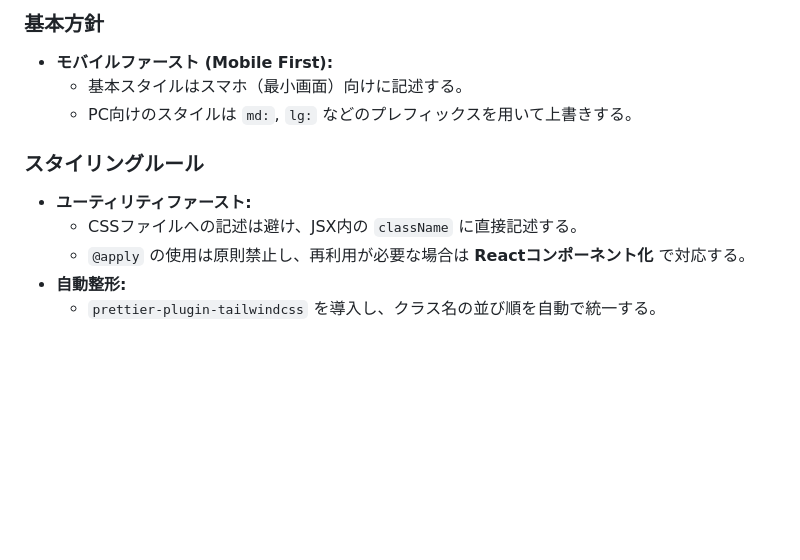
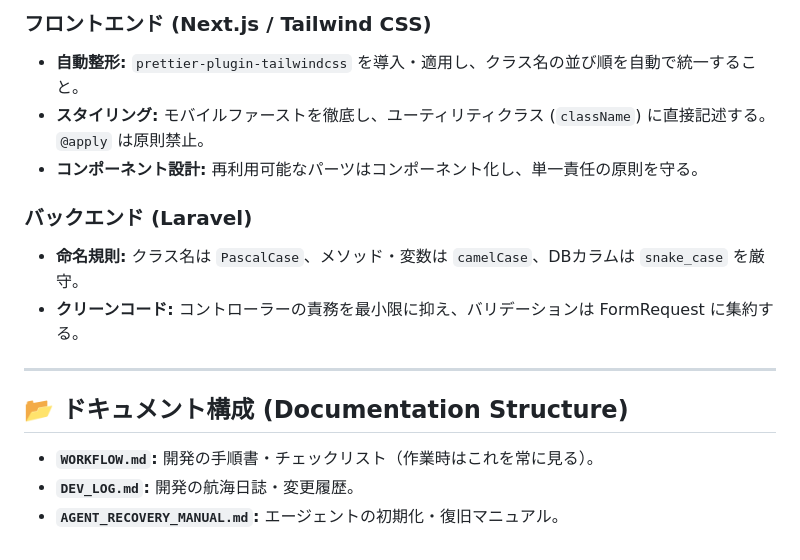
Before and after one commit to yoshi-bell/lara-next-reserve, a Markdown page: docs-private/DEVELOPMENT_PLAN.md, the part around one of its changes. Drawn GitHub-style; blank space fills up the shorter version.

```diff
--- a/docs-private/DEVELOPMENT_PLAN.md
+++ b/docs-private/DEVELOPMENT_PLAN.md
@@ -58,12 +61,17 @@
 
-### 基本方針
-*   **モバイルファースト (Mobile First):**
-    *   基本スタイルはスマホ（最小画面）向けに記述する。
-    *   PC向けのスタイルは `md:`, `lg:` などのプレフィックスを用いて上書きする。
+### フロントエンド (Next.js / Tailwind CSS)
+*   **自動整形:** `prettier-plugin-tailwindcss` を導入・適用し、クラス名の並び順を自動で統一すること。
+*   **スタイリング:** モバイルファーストを徹底し、ユーティリティクラス (`className`) に直接記述する。`@apply` は原則禁止。
+*   **コンポーネント設計:** 再利用可能なパーツはコンポーネント化し、単一責任の原則を守る。
 
-### スタイリングルール
-*   **ユーティリティファースト:**
-    *   CSSファイルへの記述は避け、JSX内の `className` に直接記述する。
-    *   `@apply` の使用は原則禁止し、再利用が必要な場合は **Reactコンポーネント化** で対応する。
-*   **自動整形:**
-    *   `prettier-plugin-tailwindcss` を導入し、クラス名の並び順を自動で統一する。
+### バックエンド (Laravel)
+*   **命名規則:** クラス名は `PascalCase`、メソッド・変数は `camelCase`、DBカラムは `snake_case` を厳守。
+*   **クリーンコード:** コントローラーの責務を最小限に抑え、バリデーションは FormRequest に集約する。
+
+---
+
+## 📂 ドキュメント構成 (Documentation Structure)
+
+*   **`WORKFLOW.md`:** 開発の手順書・チェックリスト（作業時はこれを常に見る）。
+*   **`DEV_LOG.md`:** 開発の航海日誌・変更履歴。
+*   **`AGENT_RECOVERY_MANUAL.md`:** エージェントの初期化・復旧マニュアル。
```
Also changed, not shown: other parts of docs-private/DEVELOPMENT_PLAN.md (+38 -35 lines), docs-private/AGENT_RECOVERY_MANUAL.md (+12 -0 lines), docs-private/WORKFLOW.md (+12 -0 lines).
